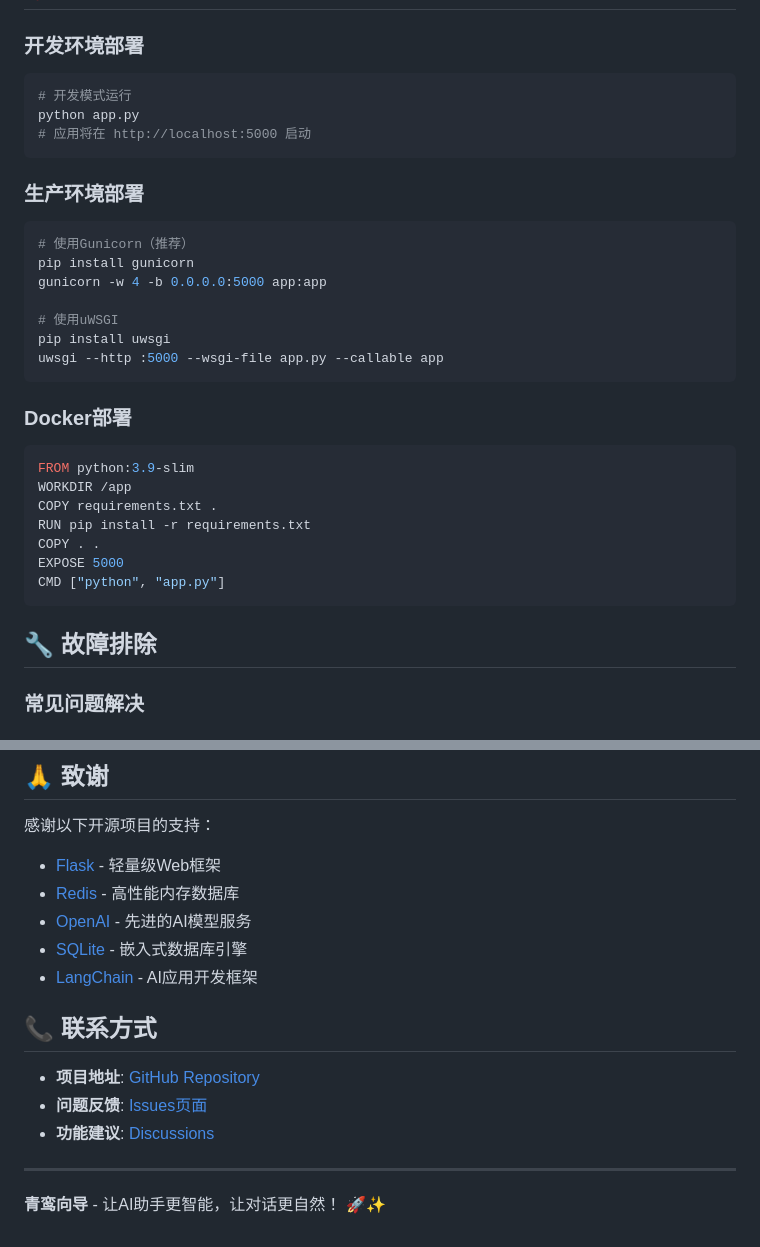
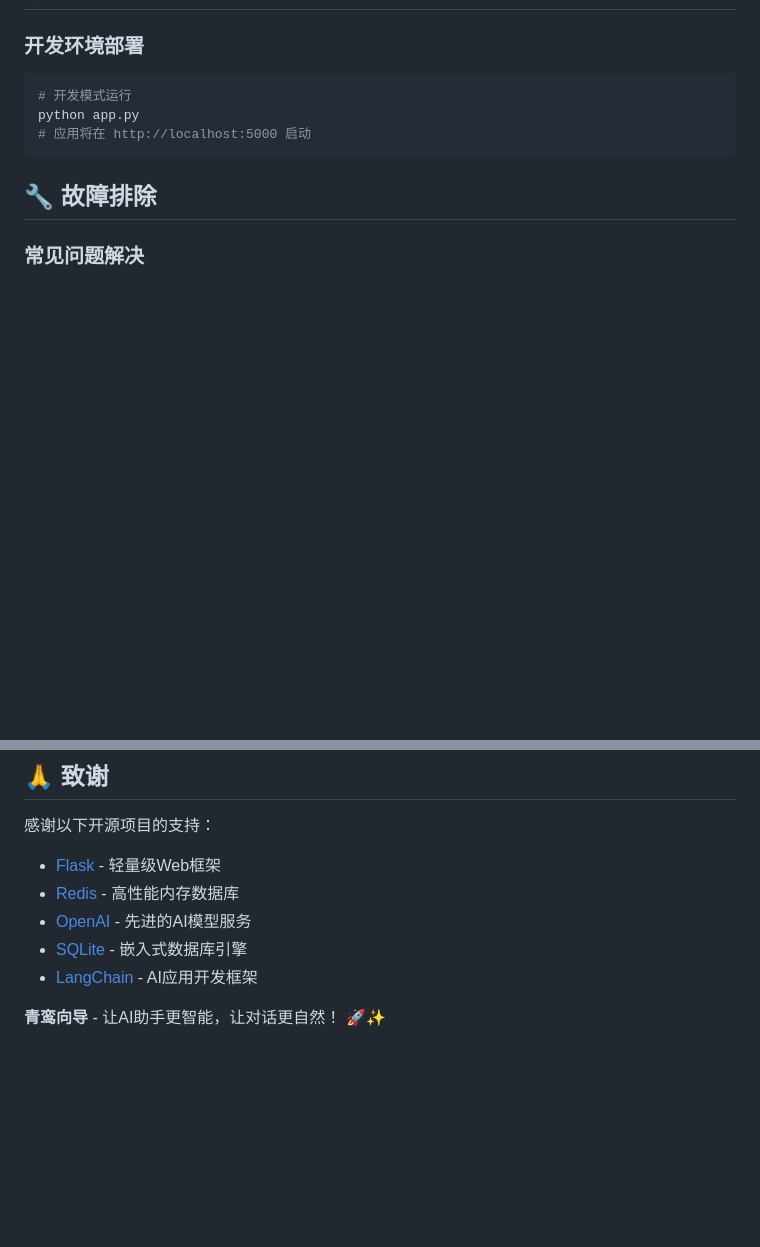
Before and after one commit to ruiyongzhang1/Qingluan-Guide-Intelligent-Agent, a Markdown page: README.md, 2 parts joined by grey strips. Drawn GitHub-style; blank space fills up the shorter version.

````diff
--- a/README.md
+++ b/README.md
@@ -310,28 +359,6 @@ python app.py
 # 应用将在 http://localhost:5000 启动
 ```
 
-### 生产环境部署
-```bash
-# 使用Gunicorn（推荐）
-pip install gunicorn
-gunicorn -w 4 -b 0.0.0.0:5000 app:app
-
-# 使用uWSGI
-pip install uwsgi
-uwsgi --http :5000 --wsgi-file app.py --callable app
-```
-
-### Docker部署
-```dockerfile
-FROM python:3.9-slim
-WORKDIR /app
-COPY requirements.txt .
-RUN pip install -r requirements.txt
-COPY . .
-EXPOSE 5000
-CMD ["python", "app.py"]
-```
-
 ## 🔧 故障排除
 
 ### 常见问题解决
@@ -396,12 +423,5 @@ CMD ["python", "app.py"]
 - [SQLite](https://www.sqlite.org/) - 嵌入式数据库引擎
 - [LangChain](https://langchain.com/) - AI应用开发框架
 
-## 📞 联系方式
-
-- **项目地址**: [GitHub Repository](https://github.com/your-username/QL_guide)
-- **问题反馈**: [Issues页面](https://github.com/your-username/QL_guide/issues)
-- **功能建议**: [Discussions](https://github.com/your-username/QL_guide/discussions)
-
----
 
 **青鸾向导** - 让AI助手更智能，让对话更自然！ 🚀✨
````
Also changed, not shown: other parts of README.md (+49 -0 lines).
